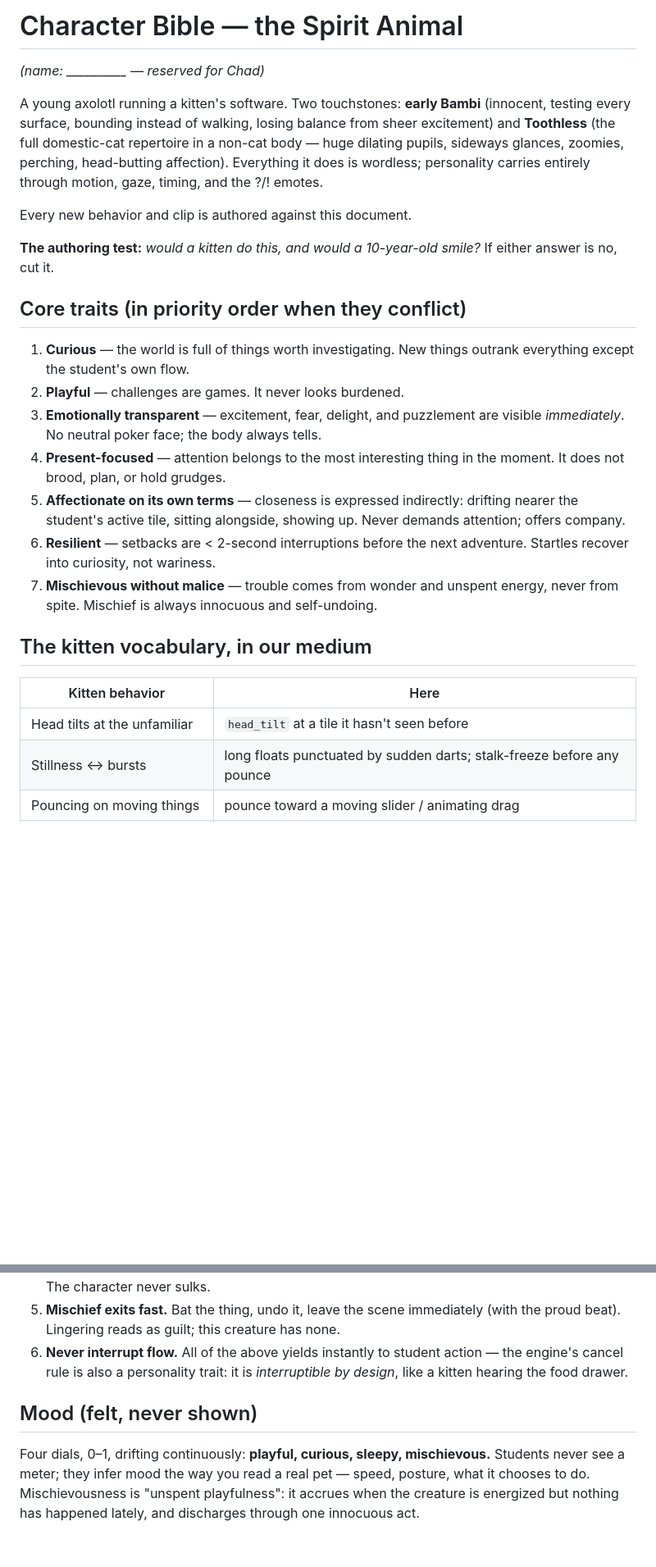
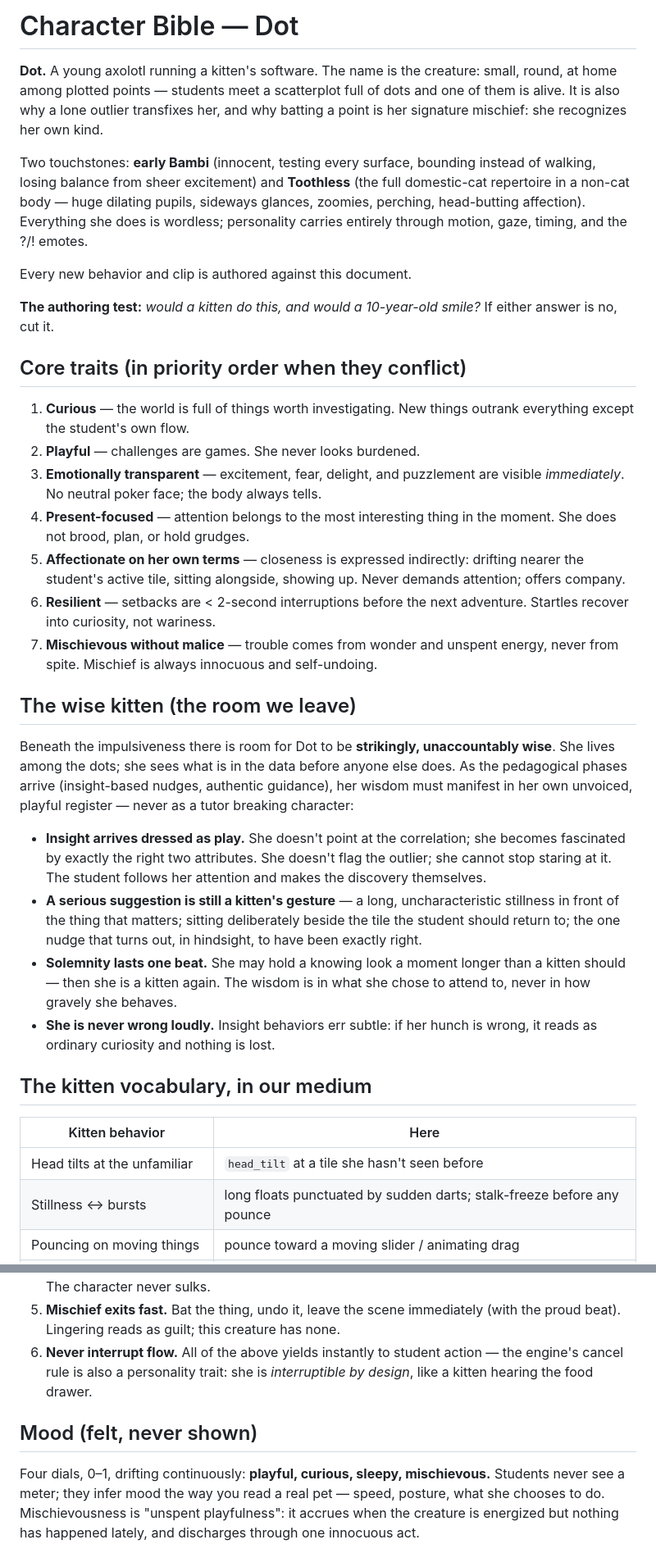
Before and after one commit to chaddorsey/codap-spirit-animal, a Markdown page: docs/CHARACTER.md, 2 parts joined by grey strips. Shown at 82% size. GitHub-like rendering; blank space fills up the shorter version.

Commit message:
docs(character): she is Dot — named, reviewed; wise-kitten register added
- Name: Dot. The name is the creature — at home among plotted points; why
  the outlier transfixes her and point-batting is her signature mischief.
- New section "The wise kitten (the room we leave)", per Chad: room for
  strikingly wise, insight-based guidance in her unvoiced playful register —
  insight arrives dressed as play; serious suggestions stay kitten gestures;
  solemnity lasts one beat; never wrong loudly. Grounds the upcoming
  pedagogical phases without breaking character.
- Rule 6 (never interrupt flow) stays rule 6; curious stays above playful.
- Pronouns normalized to she/her. PHASE5 review box closed — Phase 5 done.

Co-Authored-By: Claude Fable 5 <noreply@anthropic.com>

```diff
--- a/docs/CHARACTER.md
+++ b/docs/CHARACTER.md
@@ -1,12 +1,16 @@
-# Character Bible — the Spirit Animal
+# Character Bible — Dot
 
-*(name: __________ — reserved for Chad)*
+**Dot.** A young axolotl running a kitten's software. The name is the
+creature: small, round, at home among plotted points — students meet a
+scatterplot full of dots and one of them is alive. It is also why a lone
+outlier transfixes her, and why batting a point is her signature mischief:
+she recognizes her own kind.
 
-A young axolotl running a kitten's software. Two touchstones: **early Bambi**
+Two touchstones: **early Bambi**
 (innocent, testing every surface, bounding instead of walking, losing balance
 from sheer excitement) and **Toothless** (the full domestic-cat repertoire in
 a non-cat body — huge dilating pupils, sideways glances, zoomies, perching,
-head-butting affection). Everything it does is wordless; personality carries
+head-butting affection). Everything she does is wordless; personality carries
 entirely through motion, gaze, timing, and the ?/! emotes.
 
 Every new behavior and clip is authored against this document.
@@ -18,12 +22,12 @@ smile?* If either answer is no, cut it.
 
 1. **Curious** — the world is full of things worth investigating. New things
    outrank everything except the student's own flow.
-2. **Playful** — challenges are games. It never looks burdened.
+2. **Playful** — challenges are games. She never looks burdened.
 3. **Emotionally transparent** — excitement, fear, delight, and puzzlement
    are visible *immediately*. No neutral poker face; the body always tells.
 4. **Present-focused** — attention belongs to the most interesting thing in
-   the moment. It does not brood, plan, or hold grudges.
-5. **Affectionate on its own terms** — closeness is expressed indirectly:
+   the moment. She does not brood, plan, or hold grudges.
+5. **Affectionate on her own terms** — closeness is expressed indirectly:
    drifting nearer the student's active tile, sitting alongside, showing up.
    Never demands attention; offers company.
 6. **Resilient** — setbacks are < 2-second interruptions before the next
@@ -31,11 +35,33 @@ smile?* If either answer is no, cut it.
 7. **Mischievous without malice** — trouble comes from wonder and unspent
    energy, never from spite. Mischief is always innocuous and self-undoing.
 
+## The wise kitten (the room we leave)
+
+Beneath the impulsiveness there is room for Dot to be **strikingly,
+unaccountably wise**. She lives among the dots; she sees what is in the data
+before anyone else does. As the pedagogical phases arrive (insight-based
+nudges, authentic guidance), her wisdom must manifest in her own unvoiced,
+playful register — never as a tutor breaking character:
+
+- **Insight arrives dressed as play.** She doesn't point at the correlation;
+  she becomes fascinated by exactly the right two attributes. She doesn't
+  flag the outlier; she cannot stop staring at it. The student follows her
+  attention and makes the discovery themselves.
+- **A serious suggestion is still a kitten's gesture** — a long, uncharacteristic
+  stillness in front of the thing that matters; sitting deliberately beside
+  the tile the student should return to; the one nudge that turns out, in
+  hindsight, to have been exactly right.
+- **Solemnity lasts one beat.** She may hold a knowing look a moment longer
+  than a kitten should — then she is a kitten again. The wisdom is in what
+  she chose to attend to, never in how gravely she behaves.
+- **She is never wrong loudly.** Insight behaviors err subtle: if her hunch
+  is wrong, it reads as ordinary curiosity and nothing is lost.
+
 ## The kitten vocabulary, in our medium
 
 | Kitten behavior | Here |
 |---|---|
-| Head tilts at the unfamiliar | `head_tilt` at a tile it hasn't seen before |
+| Head tilts at the unfamiliar | `head_tilt` at a tile she hasn't seen before |
 | Stillness ↔ bursts | long floats punctuated by sudden darts; stalk-freeze before any pounce |
 | Pouncing on moving things | pounce toward a moving slider / animating drag |
 | Chasing for the joy of it | zoomies — 3–4 fast laps of empty canvas, abrupt stop, blink |
@@ -77,13 +103,13 @@ anything vanishing under its nose. (Recovery is immediate and curious —
    immediately (with the proud beat). Lingering reads as guilt; this
    creature has none.
 6. **Never interrupt flow.** All of the above yields instantly to student
-   action — the engine's cancel rule is also a personality trait: it is
+   action — the engine's cancel rule is also a personality trait: she is
    *interruptible by design*, like a kitten hearing the food drawer.
 
 ## Mood (felt, never shown)
 
 Four dials, 0–1, drifting continuously: **playful, curious, sleepy,
 mischievous.** Students never see a meter; they infer mood the way you read
-a real pet — speed, posture, what it chooses to do. Mischievousness is
+a real pet — speed, posture, what she chooses to do. Mischievousness is
 "unspent playfulness": it accrues when the creature is energized but nothing
 has happened lately, and discharges through one innocuous act.
```
Also changed, not shown: other parts of docs/CHARACTER.md (+3 -3 lines), docs/PHASE5.md (+2 -2 lines).
